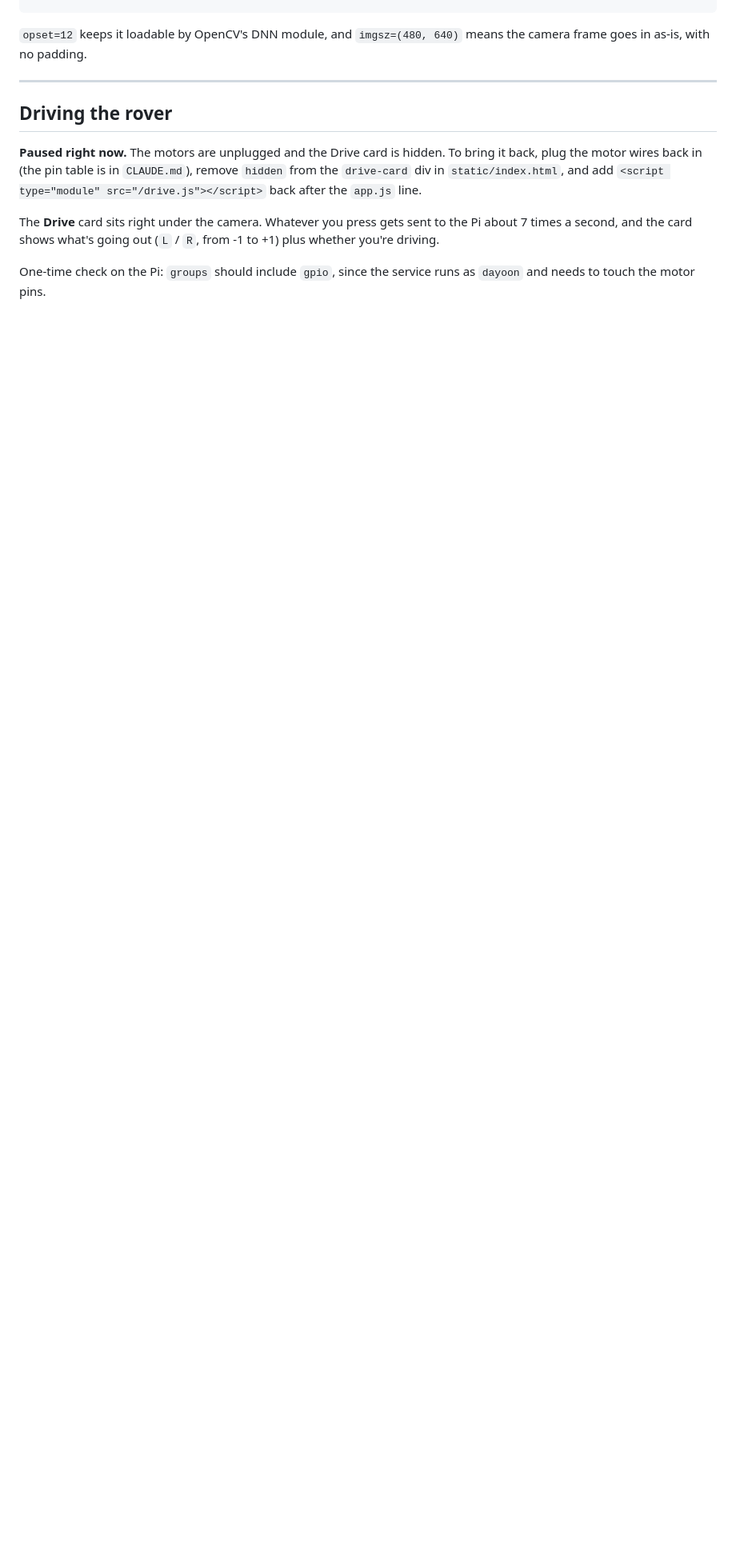
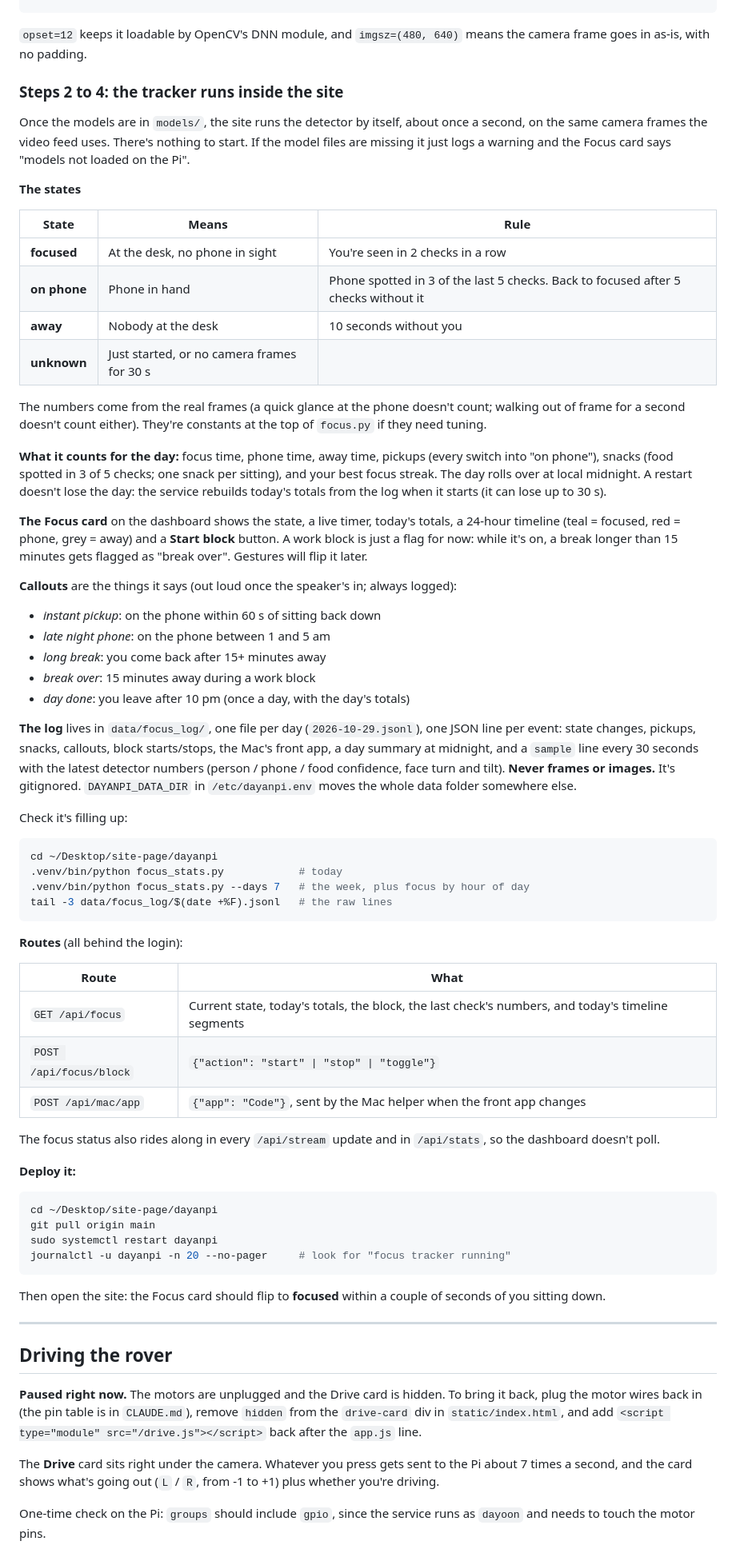
Before and after one commit to dayan-battulga/dayanpi, a Markdown page: MANUAL.md, the part around one of its changes. Shown at 80% size. Drawn GitHub-style; blank space fills up the shorter version.

````diff
--- a/MANUAL.md
+++ b/MANUAL.md
@@ -256,6 +259,65 @@ mv /tmp/yolo11n.onnx ~/Desktop/code/projects/site-page/models/yolo11n_480x640.on
 ```
 
 `opset=12` keeps it loadable by OpenCV's DNN module, and `imgsz=(480, 640)` means the camera frame goes in as-is, with no padding.
+
+### Steps 2 to 4: the tracker runs inside the site
+
+Once the models are in `models/`, the site runs the detector by itself, about once a second, on the same camera frames the video feed uses. There's nothing to start. If the model files are missing it just logs a warning and the Focus card says "models not loaded on the Pi".
+
+**The states**
+
+| State | Means | Rule |
+| --- | --- | --- |
+| **focused** | At the desk, no phone in sight | You're seen in 2 checks in a row |
+| **on phone** | Phone in hand | Phone spotted in 3 of the last 5 checks. Back to focused after 5 checks without it |
+| **away** | Nobody at the desk | 10 seconds without you |
+| **unknown** | Just started, or no camera frames for 30 s | |
+
+The numbers come from the real frames (a quick glance at the phone doesn't count; walking out of frame for a second doesn't count either). They're constants at the top of `focus.py` if they need tuning.
+
+**What it counts for the day:** focus time, phone time, away time, pickups (every switch into "on phone"), snacks (food spotted in 3 of 5 checks; one snack per sitting), and your best focus streak. The day rolls over at local midnight. A restart doesn't lose the day: the service rebuilds today's totals from the log when it starts (it can lose up to 30 s).
+
+**The Focus card** on the dashboard shows the state, a live timer, today's totals, a 24-hour timeline (teal = focused, red = phone, grey = away) and a **Start block** button. A work block is just a flag for now: while it's on, a break longer than 15 minutes gets flagged as "break over". Gestures will flip it later.
+
+**Callouts** are the things it says (out loud once the speaker's in; always logged):
+
+- *instant pickup*: on the phone within 60 s of sitting back down
+- *late night phone*: on the phone between 1 and 5 am
+- *long break*: you come back after 15+ minutes away
+- *break over*: 15 minutes away during a work block
+- *day done*: you leave after 10 pm (once a day, with the day's totals)
+
+**The log** lives in `data/focus_log/`, one file per day (`2026-10-29.jsonl`), one JSON line per event: state changes, pickups, snacks, callouts, block starts/stops, the Mac's front app, a day summary at midnight, and a `sample` line every 30 seconds with the latest detector numbers (person / phone / food confidence, face turn and tilt). **Never frames or images.** It's gitignored. `DAYANPI_DATA_DIR` in `/etc/dayanpi.env` moves the whole data folder somewhere else.
+
+Check it's filling up:
+
+```bash
+cd ~/Desktop/site-page/dayanpi
+.venv/bin/python focus_stats.py            # today
+.venv/bin/python focus_stats.py --days 7   # the week, plus focus by hour of day
+tail -3 data/focus_log/$(date +%F).jsonl   # the raw lines
+```
+
+**Routes** (all behind the login):
+
+| Route | What |
+| --- | --- |
+| `GET /api/focus` | Current state, today's totals, the block, the last check's numbers, and today's timeline segments |
+| `POST /api/focus/block` | `{"action": "start" \| "stop" \| "toggle"}` |
+| `POST /api/mac/app` | `{"app": "Code"}`, sent by the Mac helper when the front app changes |
+
+The focus status also rides along in every `/api/stream` update and in `/api/stats`, so the dashboard doesn't poll.
+
+**Deploy it:**
+
+```bash
+cd ~/Desktop/site-page/dayanpi
+git pull origin main
+sudo systemctl restart dayanpi
+journalctl -u dayanpi -n 20 --no-pager     # look for "focus tracker running"
+```
+
+Then open the site: the Focus card should flip to **focused** within a couple of seconds of you sitting down.
 
 ---
 
````
Also changed, not shown: other parts of MANUAL.md (+4 -1 lines), CLAUDE.md (+6 -2 lines), README.md (+6 -3 lines).
